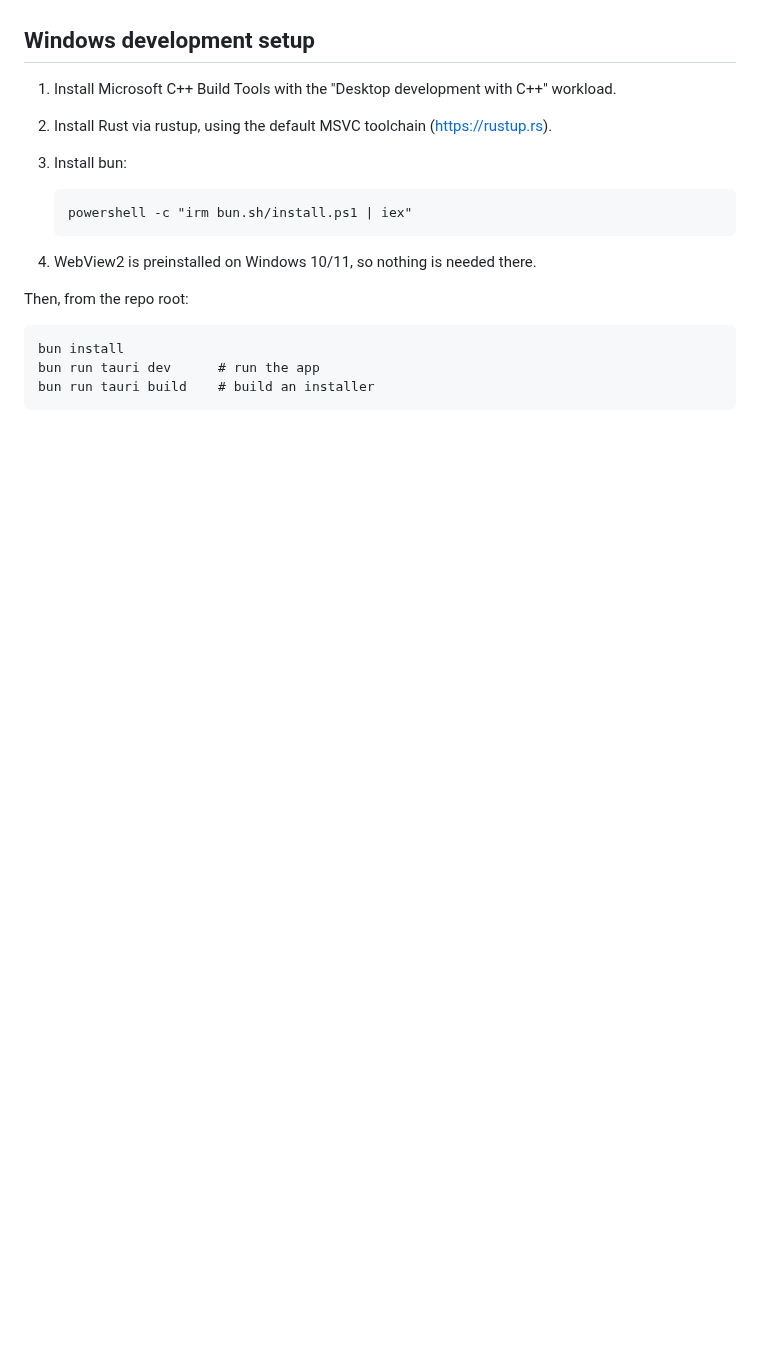
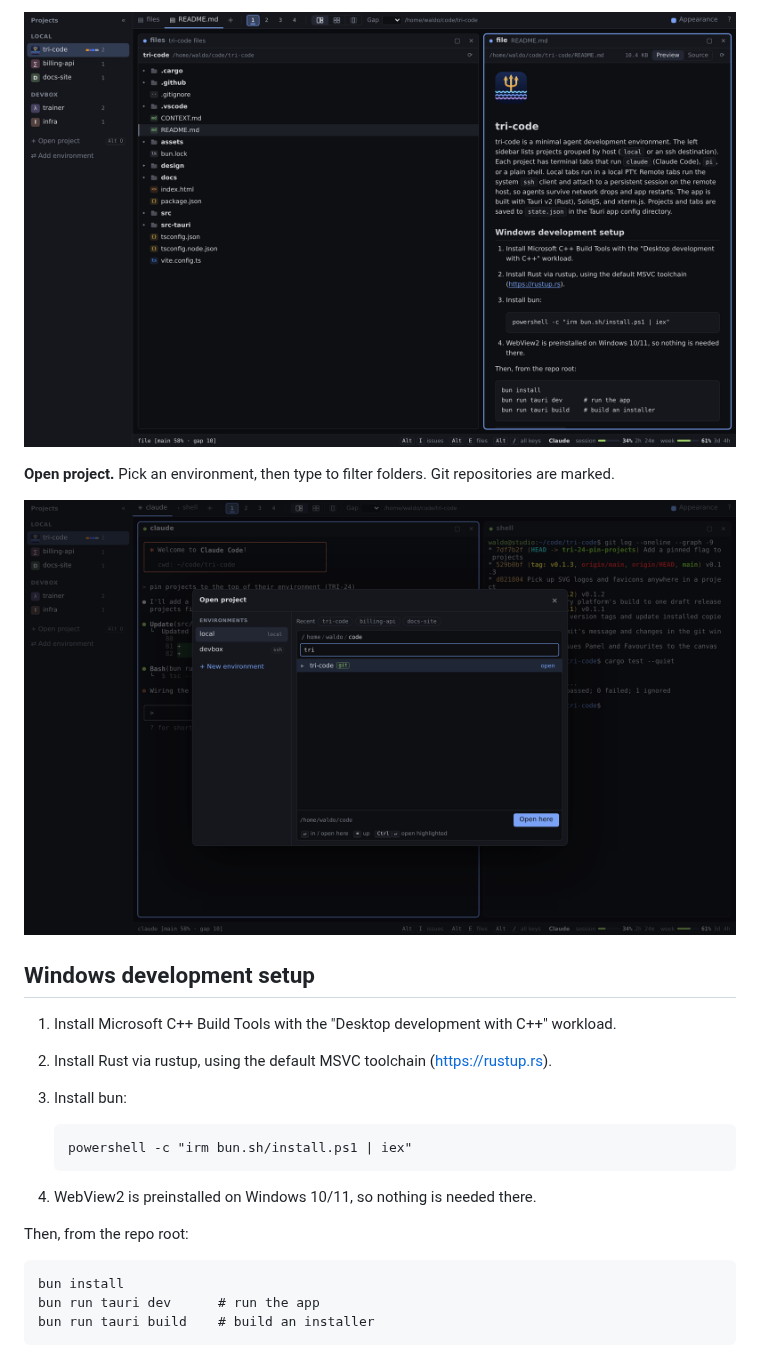
Before and after one commit to WaldoJoubert-GH/tri-code, a Markdown page: README.md, the part around one of its changes. Drawn GitHub-style; pictures changed too: docs/screenshots/files.png (added), docs/screenshots/open.png (added); blank space fills up the shorter version.

Commit message:
Add feature screenshots to the README
Co-Authored-By: Claude Opus 5.5 <noreply@anthropic.com>

```diff
--- a/README.md
+++ b/README.md
@@ -6,3 +21,8 @@ tri-code is a minimal agent development environment. The left sidebar lists proj
+![Files window with the README previewed](docs/screenshots/files.png)
+
+**Open project.** Pick an environment, then type to filter folders. Git repositories are marked.
+
+![The Open project dialog](docs/screenshots/open.png)
 
 ## Windows development setup
 
```
Also changed, not shown: other parts of README.md (+15 -0 lines), docs/screenshots/git.png (added), docs/screenshots/grid.png (added), docs/screenshots/hero.png (added).
